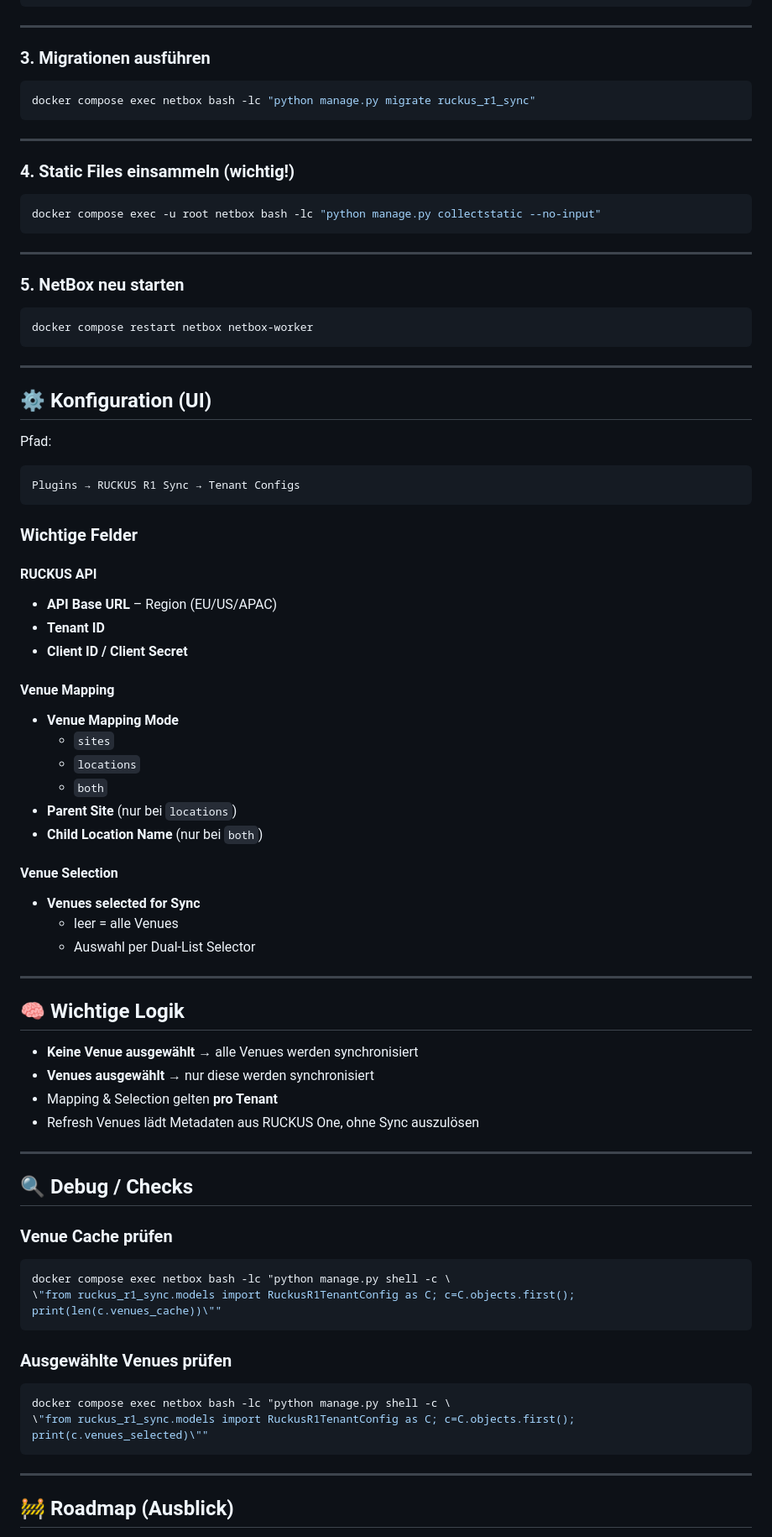
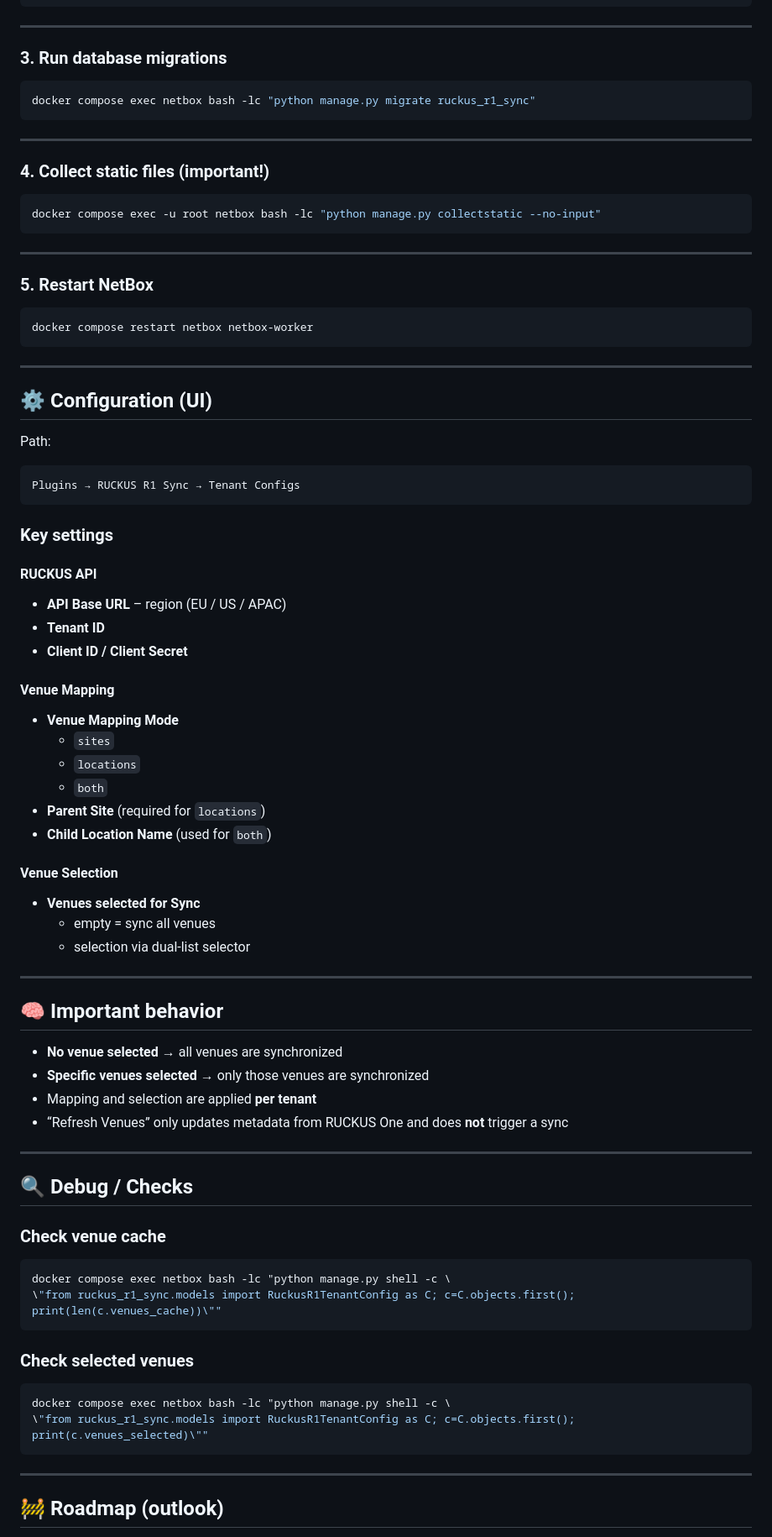
Before and after one commit to enrico-becker/netbox-ruckus-r1-sync, a Markdown page: README.md, the part around one of its changes. Shown at 84% size. Drawn GitHub-style.

````diff
--- a/README.md
+++ b/README.md
@@ -80,38 +80,38 @@ PLUGINS_CONFIG = {
 
 ---
 
-### 3. Migrationen ausführen
+### 3. Run database migrations
 ```bash
 docker compose exec netbox bash -lc "python manage.py migrate ruckus_r1_sync"
 ```
 
 ---
 
-### 4. Static Files einsammeln (wichtig!)
+### 4. Collect static files (important!)
 ```bash
 docker compose exec -u root netbox bash -lc "python manage.py collectstatic --no-input"
 ```
 
 ---
 
-### 5. NetBox neu starten
+### 5. Restart NetBox
 ```bash
 docker compose restart netbox netbox-worker
 ```
 
 ---
 
-## ⚙️ Konfiguration (UI)
+## ⚙️ Configuration (UI)
 
-Pfad:
+Path:
 ```
 Plugins → RUCKUS R1 Sync → Tenant Configs
 ```
 
-### Wichtige Felder
+### Key settings
 
 #### RUCKUS API
-- **API Base URL** – Region (EU/US/APAC)
+- **API Base URL** – region (EU / US / APAC)
 - **Tenant ID**
 - **Client ID / Client Secret**
 
@@ -120,34 +120,34 @@ Plugins → RUCKUS R1 Sync → Tenant Configs
   - `sites`
   - `locations`
   - `both`
-- **Parent Site** (nur bei `locations`)
-- **Child Location Name** (nur bei `both`)
+- **Parent Site** (required for `locations`)
+- **Child Location Name** (used for `both`)
 
 #### Venue Selection
 - **Venues selected for Sync**
-  - leer = alle Venues
-  - Auswahl per Dual-List Selector
+  - empty = sync all venues
+  - selection via dual-list selector
 
 ---
 
-## 🧠 Wichtige Logik
+## 🧠 Important behavior
 
-- **Keine Venue ausgewählt** → alle Venues werden synchronisiert
-- **Venues ausgewählt** → nur diese werden synchronisiert
-- Mapping & Selection gelten **pro Tenant**
-- Refresh Venues lädt Metadaten aus RUCKUS One, ohne Sync auszulösen
+- **No venue selected** → all venues are synchronized
+- **Specific venues selected** → only those venues are synchronized
+- Mapping and selection are applied **per tenant**
+- “Refresh Venues” only updates metadata from RUCKUS One and does **not** trigger a sync
 
 ---
 
 ## 🔍 Debug / Checks
 
-### Venue Cache prüfen
+### Check venue cache
 ```bash
 docker compose exec netbox bash -lc "python manage.py shell -c \
 \"from ruckus_r1_sync.models import RuckusR1TenantConfig as C; c=C.objects.first(); print(len(c.venues_cache))\""
 ```
 
-### Ausgewählte Venues prüfen
+### Check selected venues
 ```bash
 docker compose exec netbox bash -lc "python manage.py shell -c \
 \"from ruckus_r1_sync.models import RuckusR1TenantConfig as C; c=C.objects.first(); print(c.venues_selected)\""
@@ -155,5 +155,5 @@ docker compose exec netbox bash -lc "python manage.py shell -c \
 
 ---
 
-## 🚧 Roadmap (Ausblick)
+## 🚧 Roadmap (outlook)
 
````
Also changed, not shown: other parts of README.md (+33 -34 lines), README_DE.md (added, +170 -0 lines).
